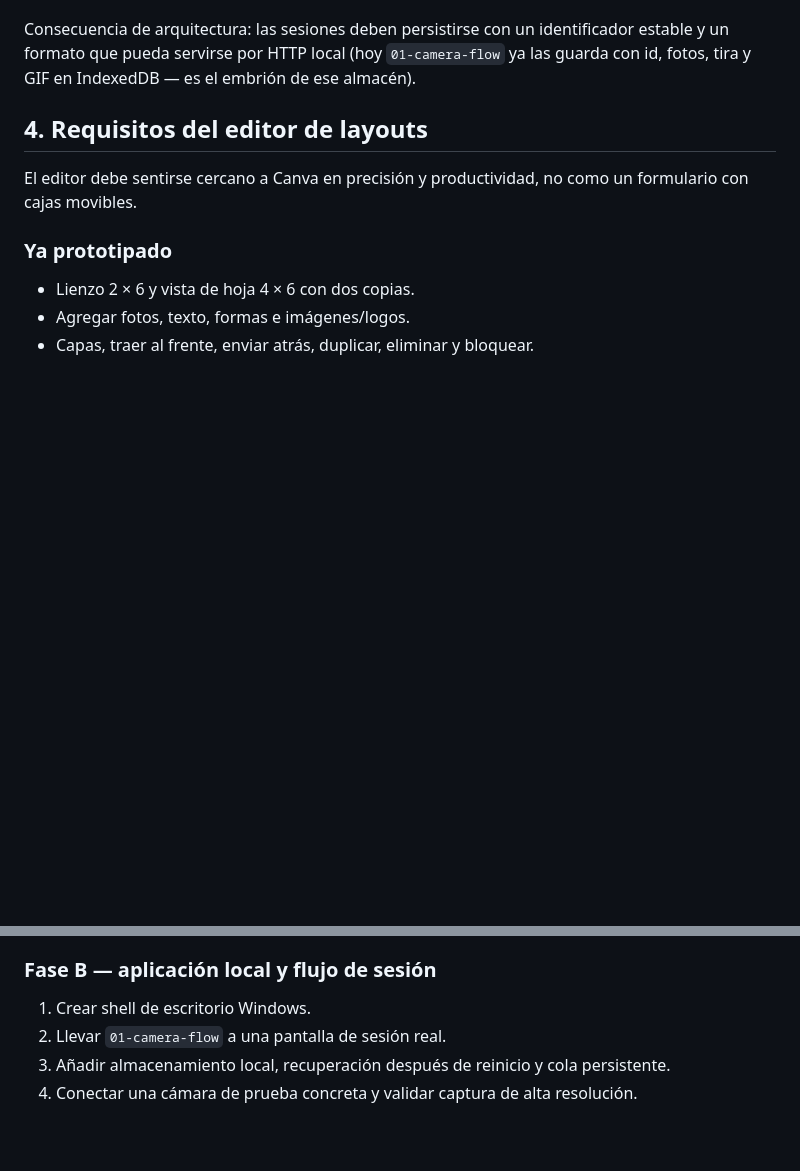
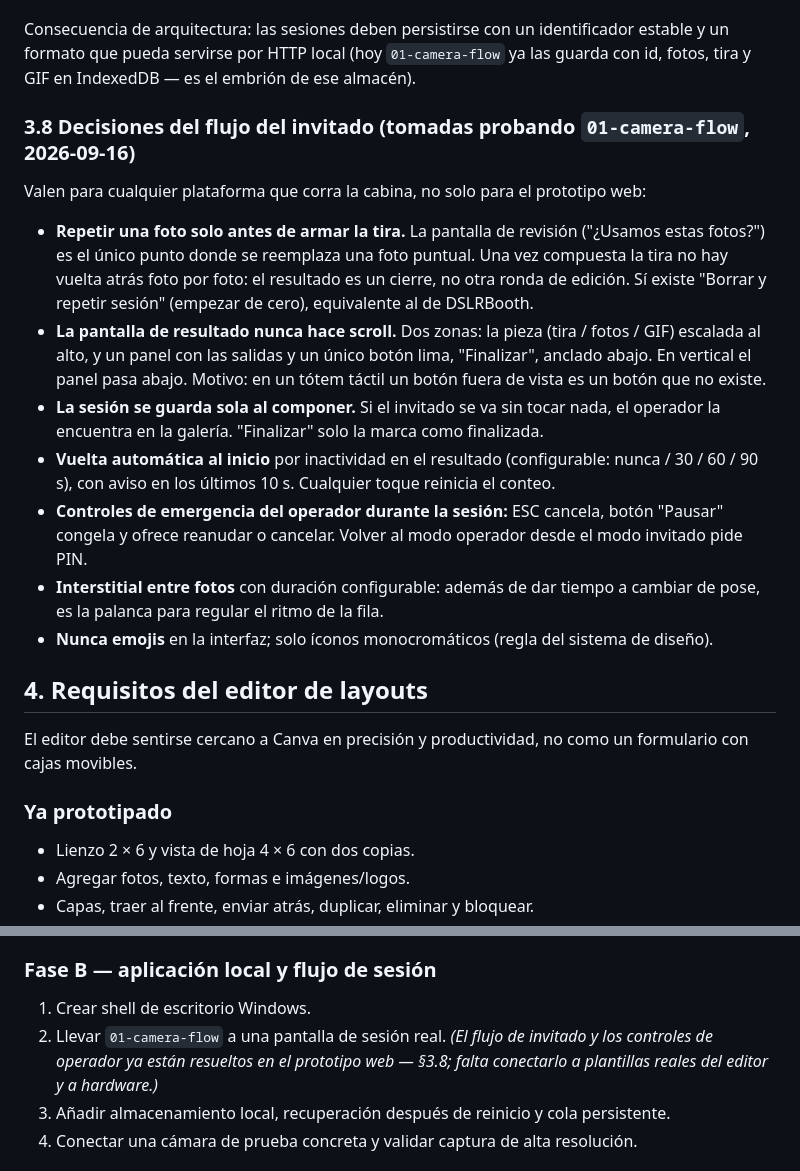
Before and after one commit to grancornetin/fotocabina, a Markdown page: src/docs/DSLRBOOTH_PRODUCT_CONTEXT.md, 2 parts joined by grey strips. Drawn GitHub-style; blank space fills up the shorter version.

```diff
--- a/src/docs/DSLRBOOTH_PRODUCT_CONTEXT.md
+++ b/src/docs/DSLRBOOTH_PRODUCT_CONTEXT.md
@@ -181,6 +199,18 @@ Hoy se prueba y desarrolla solo en desktop; nada de esto se construye todavía.
 - **Todo configurable por evento.** Cada evento decide si usa punto de retiro externo, impresión remota, QR en la cabina, o solo impresión local. La cabina debe funcionar completa sin ninguno de estos extras (offline primero, principio 1).
 
 Consecuencia de arquitectura: las sesiones deben persistirse con un identificador estable y un formato que pueda servirse por HTTP local (hoy `01-camera-flow` ya las guarda con id, fotos, tira y GIF en IndexedDB — es el embrión de ese almacén).
+
+### 3.8 Decisiones del flujo del invitado (tomadas probando `01-camera-flow`, 2026-09-16)
+
+Valen para cualquier plataforma que corra la cabina, no solo para el prototipo web:
+
+- **Repetir una foto solo antes de armar la tira.** La pantalla de revisión ("¿Usamos estas fotos?") es el único punto donde se reemplaza una foto puntual. Una vez compuesta la tira no hay vuelta atrás foto por foto: el resultado es un cierre, no otra ronda de edición. Sí existe "Borrar y repetir sesión" (empezar de cero), equivalente al de DSLRBooth.
+- **La pantalla de resultado nunca hace scroll.** Dos zonas: la pieza (tira / fotos / GIF) escalada al alto, y un panel con las salidas y un único botón lima, "Finalizar", anclado abajo. En vertical el panel pasa abajo. Motivo: en un tótem táctil un botón fuera de vista es un botón que no existe.
+- **La sesión se guarda sola al componer.** Si el invitado se va sin tocar nada, el operador la encuentra en la galería. "Finalizar" solo la marca como finalizada.
+- **Vuelta automática al inicio** por inactividad en el resultado (configurable: nunca / 30 / 60 / 90 s), con aviso en los últimos 10 s. Cualquier toque reinicia el conteo.
+- **Controles de emergencia del operador durante la sesión:** ESC cancela, botón "Pausar" congela y ofrece reanudar o cancelar. Volver al modo operador desde el modo invitado pide PIN.
+- **Interstitial entre fotos** con duración configurable: además de dar tiempo a cambiar de pose, es la palanca para regular el ritmo de la fila.
+- **Nunca emojis** en la interfaz; solo íconos monocromáticos (regla del sistema de diseño).
 
 ## 4. Requisitos del editor de layouts
 
@@ -300,7 +330,7 @@ Las fases A–D construyen el motor de cabina y corren en **desktop primero**, p
 ### Fase B — aplicación local y flujo de sesión
 
 1. Crear shell de escritorio Windows.
-2. Llevar `01-camera-flow` a una pantalla de sesión real.
+2. Llevar `01-camera-flow` a una pantalla de sesión real. *(El flujo de invitado y los controles de operador ya están resueltos en el prototipo web — §3.8; falta conectarlo a plantillas reales del editor y a hardware.)*
 3. Añadir almacenamiento local, recuperación después de reinicio y cola persistente.
 4. Conectar una cámara de prueba concreta y validar captura de alta resolución.
 
```
Also changed, not shown: other parts of src/docs/DSLRBOOTH_PRODUCT_CONTEXT.md (+25 -7 lines).
